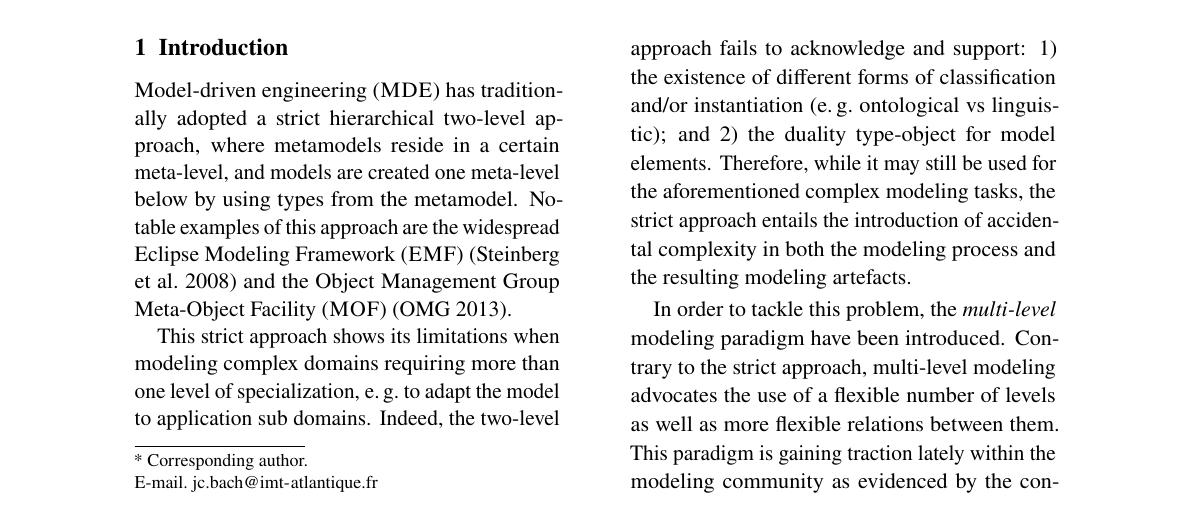
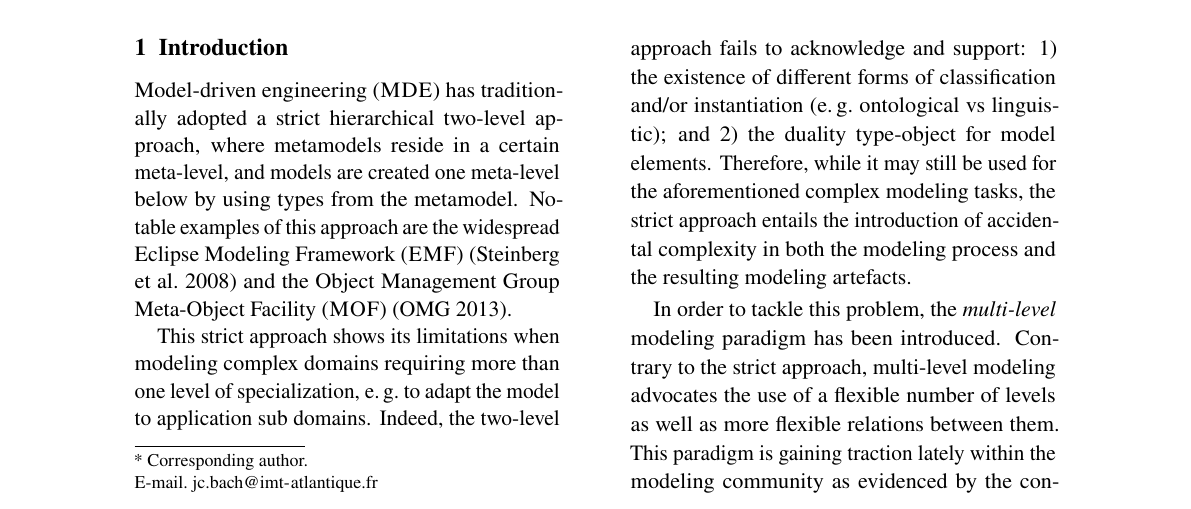
Before and after one commit to labsticc-p4s/multi-process-challenge, a LaTeX document (1-main.tex, which reads 3-introduction.tex): part of page 1 of 17, cut so that both start at the same text. Compiled offline with pdfLaTeX.

Commit message:
antidote introduction

```diff
--- a/3-introduction.tex
+++ b/3-introduction.tex
@@ -2,6 +2,6 @@ Model-driven engineering (\MDE) has traditionally adopted a strict hierarchical
 
 This strict approach shows its limitations when modeling complex domains requiring more than one level of specialization, \eg to adapt the model to application sub domains. Indeed, the two-level approach fails to acknowledge and support: 1) the existence of different forms of classification and/or instantiation (\eg ontological vs linguistic); and 2) the duality type-object for model elements. Therefore, while it may still be used for the aforementioned complex modeling tasks, the strict approach entails the introduction of accidental complexity in both the modeling process and the resulting modeling artefacts.
 
-In order to tackle this problem, the \emph{multi-level} modeling paradigm have been introduced. Contrary to the strict approach, multi-level modeling advocates the use of a flexible number of levels as well as more flexible relations between them. This paradigm is gaining traction lately within the modeling community as evidenced by the contribution of many new multi-level modeling approaches and tools such as Melanee~\parencite{melanee}, MetaDepth~\parencite{metadepth}, MultEcore~\parencite{multecore2016}, DeepTelos~\parencite{deeptelos2016} or DMLA~\parencite{dmla2017}. Taking advantage of this vibrant state of affairs, and in order to foster discussion and enable comparison between competing approaches, a multi-level modeling challenge has been created. This paper is a response to the latest multi-level modeling challenge
+In order to tackle this problem, the \emph{multi-level} modeling paradigm has been introduced. Contrary to the strict approach, multi-level modeling advocates the use of a flexible number of levels as well as more flexible relations between them. This paradigm is gaining traction lately within the modeling community as evidenced by the contribution of many new multi-level modeling approaches and tools such as Melanee~\parencite{melanee}, MetaDepth~\parencite{metadepth}, MultEcore~\parencite{multecore2016}, DeepTelos~\parencite{deeptelos2016} or DMLA~\parencite{dmla2017}. Taking advantage of this vibrant state of affairs, and in order to foster discussion and enable comparison between competing approaches, a multi-level modeling challenge has been created. This paper is a response to the latest multi-level modeling challenge
 which consists in providing a solution to the problem of specifying and enacting processes. Solutions to the \emph{Multi-level Process Challenge} must fulfill a number of requirements for a process representation defined at an abstract process-definition level and at various more concrete domain-specific levels, resulting in a multi-level hierarchy of related models. We provide here a solution based on model federation~\parencite{Golra2016-federation}.
 
```
Also changed, not shown: 3-introduction.tex (2 more changed lines).
